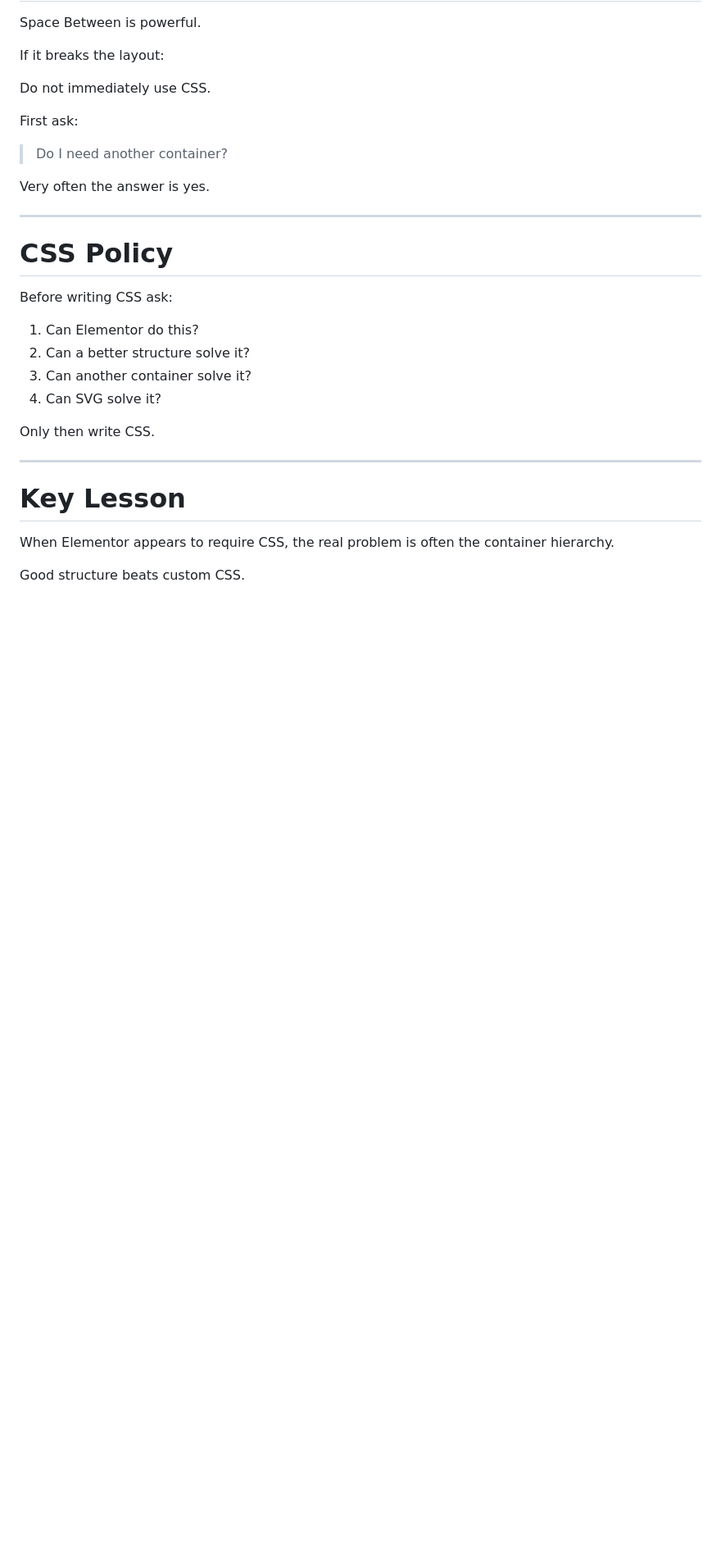
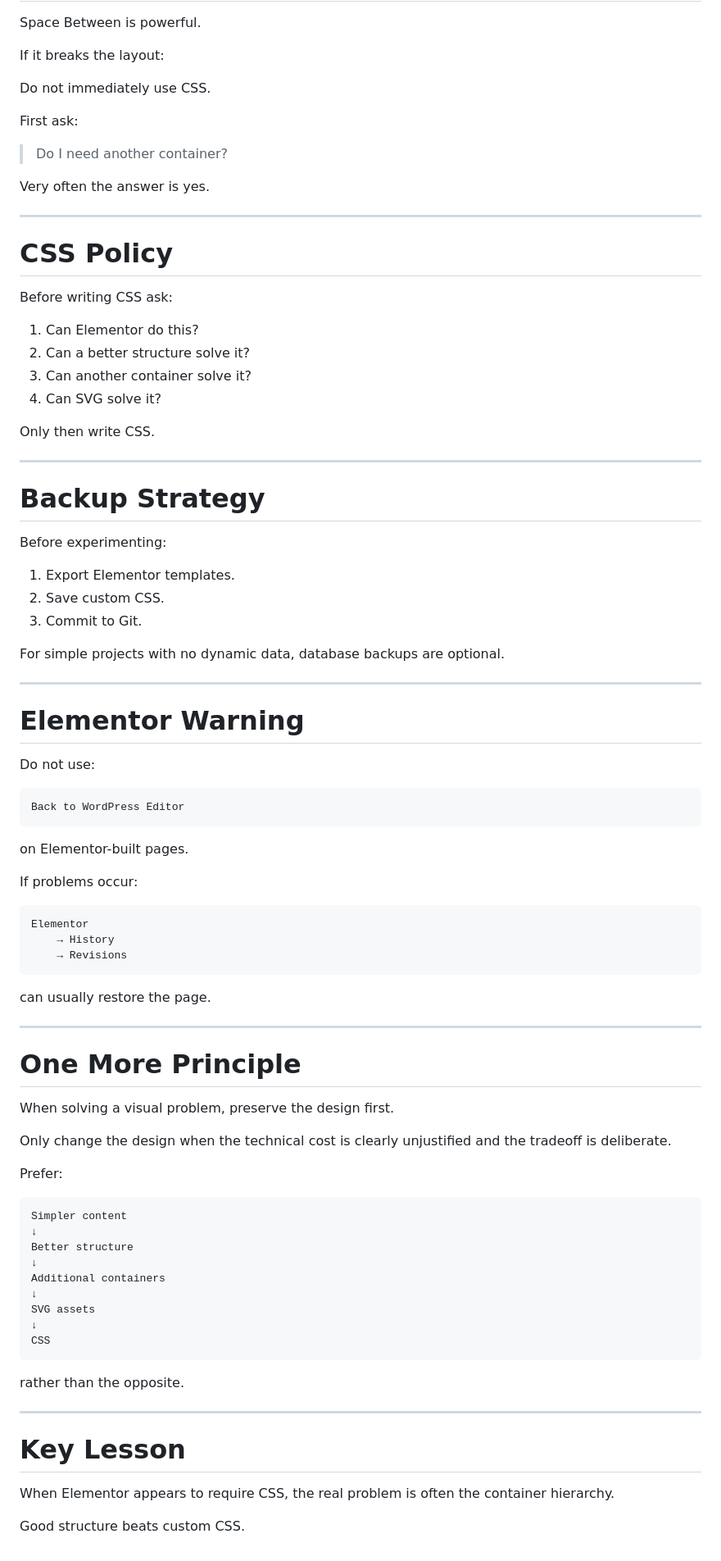
Before and after one commit to KfearO/carmitcohen, a Markdown page: .ai/wordpress-elementor-figma-playbook.md, the part around one of its changes. Shown at 82% size. Drawn GitHub-style; blank space fills up the shorter version.

````diff
--- a/.ai/wordpress-elementor-figma-playbook.md
+++ b/.ai/wordpress-elementor-figma-playbook.md
@@ -264,6 +376,64 @@ Only then write CSS.
 
 ---
 
+# Backup Strategy
+
+Before experimenting:
+
+1. Export Elementor templates.
+2. Save custom CSS.
+3. Commit to Git.
+
+For simple projects with no dynamic data, database backups are optional.
+
+---
+
+# Elementor Warning
+
+Do not use:
+
+```
+Back to WordPress Editor
+```
+
+on Elementor-built pages.
+
+If problems occur:
+
+```
+Elementor
+    → History
+    → Revisions
+```
+
+can usually restore the page.
+
+---
+
+# One More Principle
+
+When solving a visual problem, preserve the design first.
+
+Only change the design when the technical cost is clearly unjustified and the tradeoff is deliberate.
+
+Prefer:
+
+```
+Simpler content
+↓
+Better structure
+↓
+Additional containers
+↓
+SVG assets
+↓
+CSS
+```
+
+rather than the opposite.
+
+---
+
 # Key Lesson
 
 When Elementor appears to require CSS, the real problem is often the container hierarchy.
````
Also changed, not shown: other parts of .ai/wordpress-elementor-figma-playbook.md (+123 -11 lines).
